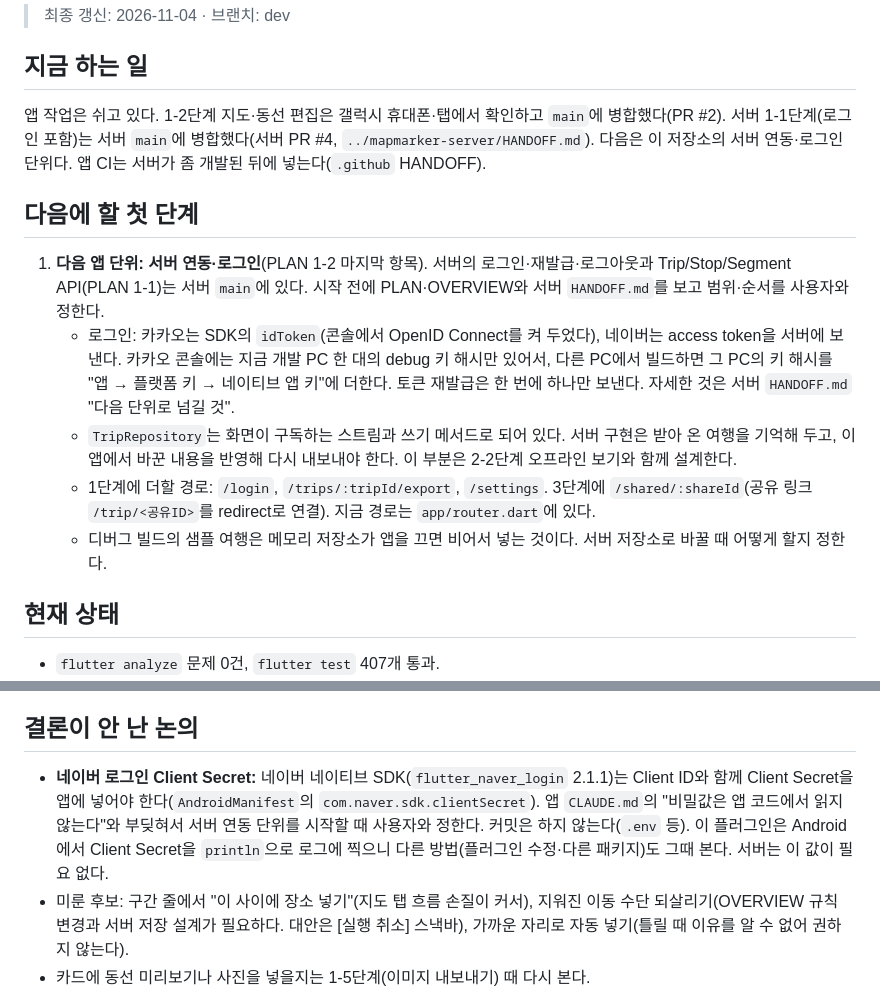
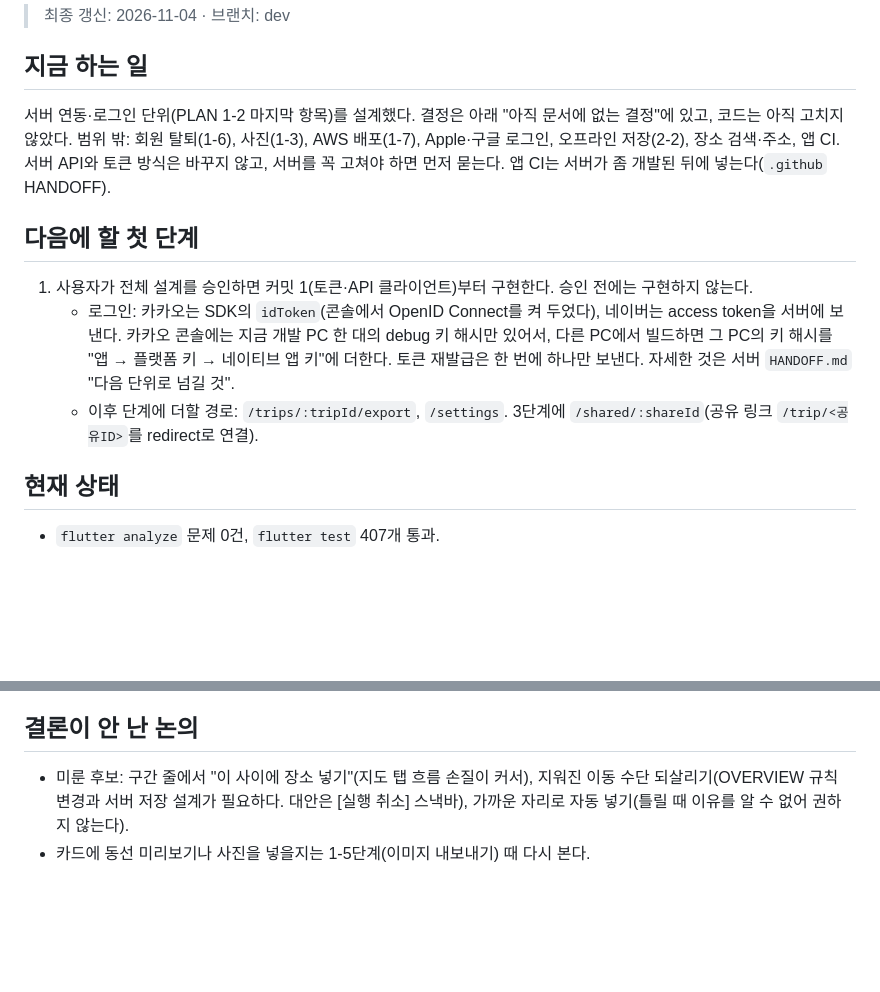
Before and after one commit to mapmarker-dev/mapmarker-app, a Markdown page: HANDOFF.md, 2 parts joined by grey strips. Rendered like a GitHub page; blank space fills up the shorter version.

Commit message:
Docs: record server integration and login design decisions in handoff

```diff
--- a/HANDOFF.md
+++ b/HANDOFF.md
@@ -4,15 +4,13 @@
 
 ## 지금 하는 일
 
-앱 작업은 쉬고 있다. 1-2단계 지도·동선 편집은 갤럭시 휴대폰·탭에서 확인하고 `main`에 병합했다(PR #2). 서버 1-1단계(로그인 포함)는 서버 `main`에 병합했다(서버 PR #4, `../mapmarker-server/HANDOFF.md`). 다음은 이 저장소의 서버 연동·로그인 단위다. 앱 CI는 서버가 좀 개발된 뒤에 넣는다(`.github` HANDOFF).
+서버 연동·로그인 단위(PLAN 1-2 마지막 항목)를 설계했다. 결정은 아래 "아직 문서에 없는 결정"에 있고, 코드는 아직 고치지 않았다. 범위 밖: 회원 탈퇴(1-6), 사진(1-3), AWS 배포(1-7), Apple·구글 로그인, 오프라인 저장(2-2), 장소 검색·주소, 앱 CI. 서버 API와 토큰 방식은 바꾸지 않고, 서버를 꼭 고쳐야 하면 먼저 묻는다. 앱 CI는 서버가 좀 개발된 뒤에 넣는다(`.github` HANDOFF).
 
 ## 다음에 할 첫 단계
 
-1. **다음 앱 단위: 서버 연동·로그인**(PLAN 1-2 마지막 항목). 서버의 로그인·재발급·로그아웃과 Trip/Stop/Segment API(PLAN 1-1)는 서버 `main`에 있다. 시작 전에 PLAN·OVERVIEW와 서버 `HANDOFF.md`를 보고 범위·순서를 사용자와 정한다.
+1. 사용자가 전체 설계를 승인하면 커밋 1(토큰·API 클라이언트)부터 구현한다. 승인 전에는 구현하지 않는다.
    - 로그인: 카카오는 SDK의 `idToken`(콘솔에서 OpenID Connect를 켜 두었다), 네이버는 access token을 서버에 보낸다. 카카오 콘솔에는 지금 개발 PC 한 대의 debug 키 해시만 있어서, 다른 PC에서 빌드하면 그 PC의 키 해시를 "앱 → 플랫폼 키 → 네이티브 앱 키"에 더한다. 토큰 재발급은 한 번에 하나만 보낸다. 자세한 것은 서버 `HANDOFF.md` "다음 단위로 넘길 것".
-   - `TripRepository`는 화면이 구독하는 스트림과 쓰기 메서드로 되어 있다. 서버 구현은 받아 온 여행을 기억해 두고, 이 앱에서 바꾼 내용을 반영해 다시 내보내야 한다. 이 부분은 2-2단계 오프라인 보기와 함께 설계한다.
-   - 1단계에 더할 경로: `/login`, `/trips/:tripId/export`, `/settings`. 3단계에 `/shared/:shareId`(공유 링크 `/trip/<공유ID>`를 redirect로 연결). 지금 경로는 `app/router.dart`에 있다.
-   - 디버그 빌드의 샘플 여행은 메모리 저장소가 앱을 끄면 비어서 넣는 것이다. 서버 저장소로 바꿀 때 어떻게 할지 정한다.
+   - 이후 단계에 더할 경로: `/trips/:tripId/export`, `/settings`. 3단계에 `/shared/:shareId`(공유 링크 `/trip/<공유ID>`를 redirect로 연결).
 
 ## 현재 상태
 
@@ -24,6 +45,5 @@
 ## 결론이 안 난 논의
 
-- **네이버 로그인 Client Secret:** 네이버 네이티브 SDK(`flutter_naver_login` 2.1.1)는 Client ID와 함께 Client Secret을 앱에 넣어야 한다(`AndroidManifest`의 `com.naver.sdk.clientSecret`). 앱 `CLAUDE.md`의 "비밀값은 앱 코드에서 읽지 않는다"와 부딪혀서 서버 연동 단위를 시작할 때 사용자와 정한다. 커밋은 하지 않는다(`.env` 등). 이 플러그인은 Android에서 Client Secret을 `println`으로 로그에 찍으니 다른 방법(플러그인 수정·다른 패키지)도 그때 본다. 서버는 이 값이 필요 없다.
 - 미룬 후보: 구간 줄에서 "이 사이에 장소 넣기"(지도 탭 흐름 손질이 커서), 지워진 이동 수단 되살리기(OVERVIEW 규칙 변경과 서버 저장 설계가 필요하다. 대안은 [실행 취소] 스낵바), 가까운 자리로 자동 넣기(틀릴 때 이유를 알 수 없어 권하지 않는다).
 - 카드에 동선 미리보기나 사진을 넣을지는 1-5단계(이미지 내보내기) 때 다시 본다.
 - 영어를 넣는 시점과 언어를 고르는 방식은 아직 정하지 않았다(PLAN "아직 확인할 것"). 지금은 `appLocale`(ko)로 고정했다. 넣을 때 `MaterialApp`의 `locale`과 `l10nProvider`가 같은 언어를 쓰게 맞추고, iOS `Info.plist`에 `CFBundleLocalizations`(ko, en)를 더한다.
```
Also changed, not shown: other parts of HANDOFF.md (+23 -0 lines).
